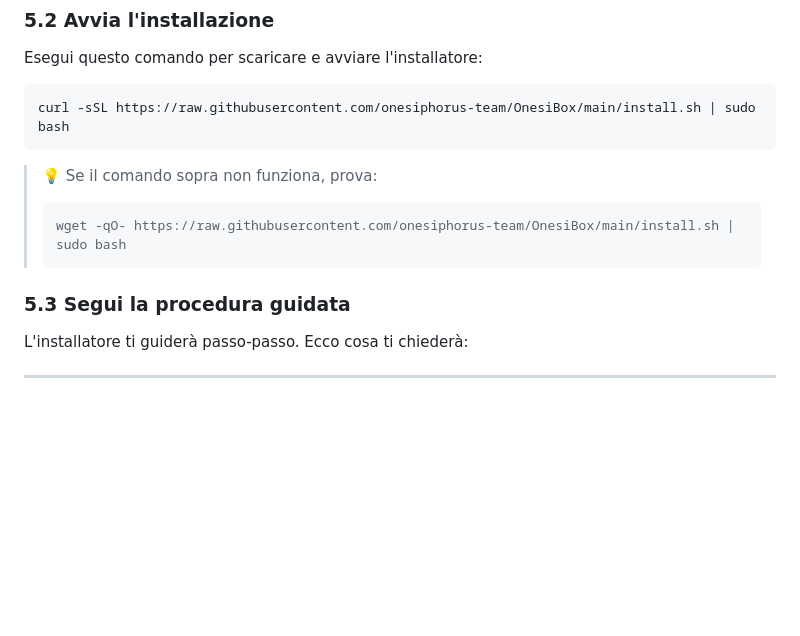
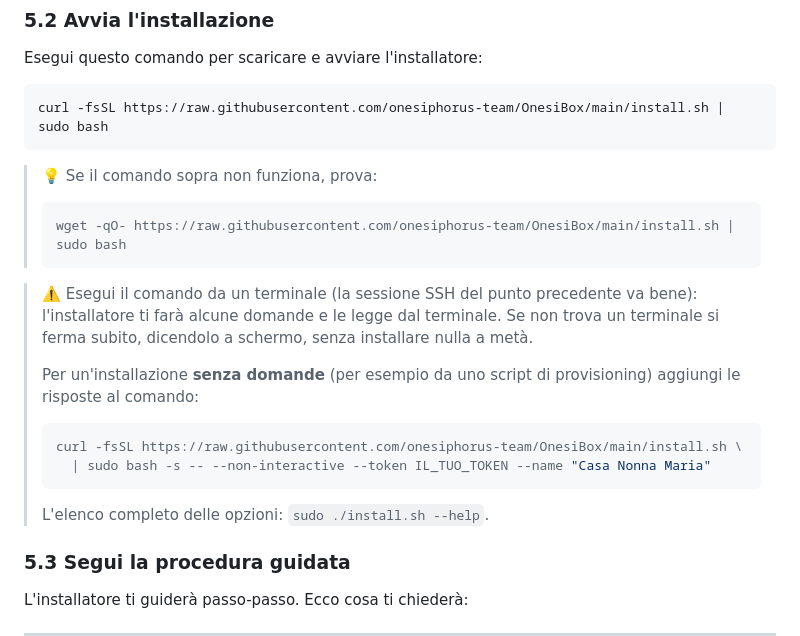
Before and after one commit to onesiphorus-team/OnesiBox, a Markdown page: docs/manuale-installazione.md, the part around the change. Rendered like a GitHub page; blank space fills up the shorter version.

````diff
--- a/docs/manuale-installazione.md
+++ b/docs/manuale-installazione.md
@@ -242,13 +242,28 @@ ssh pi@INDIRIZZO_IP
 Esegui questo comando per scaricare e avviare l'installatore:
 
 ```bash
-curl -sSL https://raw.githubusercontent.com/onesiphorus-team/OnesiBox/main/install.sh | sudo bash
+curl -fsSL https://raw.githubusercontent.com/onesiphorus-team/OnesiBox/main/install.sh | sudo bash
 ```
 
 > 💡 Se il comando sopra non funziona, prova:
 > ```bash
 > wget -qO- https://raw.githubusercontent.com/onesiphorus-team/OnesiBox/main/install.sh | sudo bash
 > ```
+
+> ⚠️ Esegui il comando da un terminale (la sessione SSH del punto precedente va
+> bene): l'installatore ti farà alcune domande e le legge dal terminale. Se non
+> trova un terminale si ferma subito, dicendolo a schermo, senza installare
+> nulla a metà.
+>
+> Per un'installazione **senza domande** (per esempio da uno script di
+> provisioning) aggiungi le risposte al comando:
+>
+> ```bash
+> curl -fsSL https://raw.githubusercontent.com/onesiphorus-team/OnesiBox/main/install.sh \
+>   | sudo bash -s -- --non-interactive --token IL_TUO_TOKEN --name "Casa Nonna Maria"
+> ```
+>
+> L'elenco completo delle opzioni: `sudo ./install.sh --help`.
 
 ### 5.3 Segui la procedura guidata
 
````
Also changed, not shown: README.md (+22 -1 lines).
